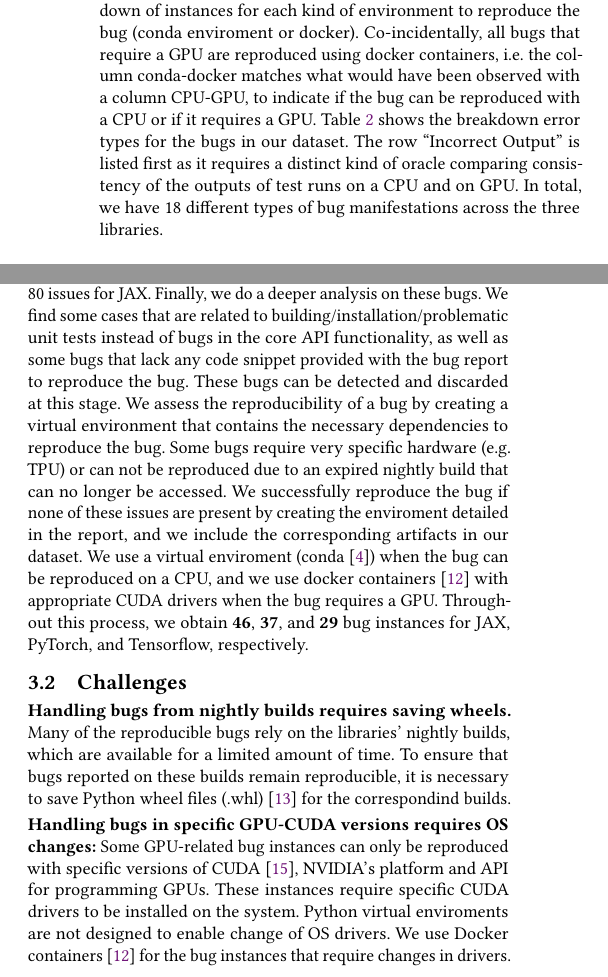
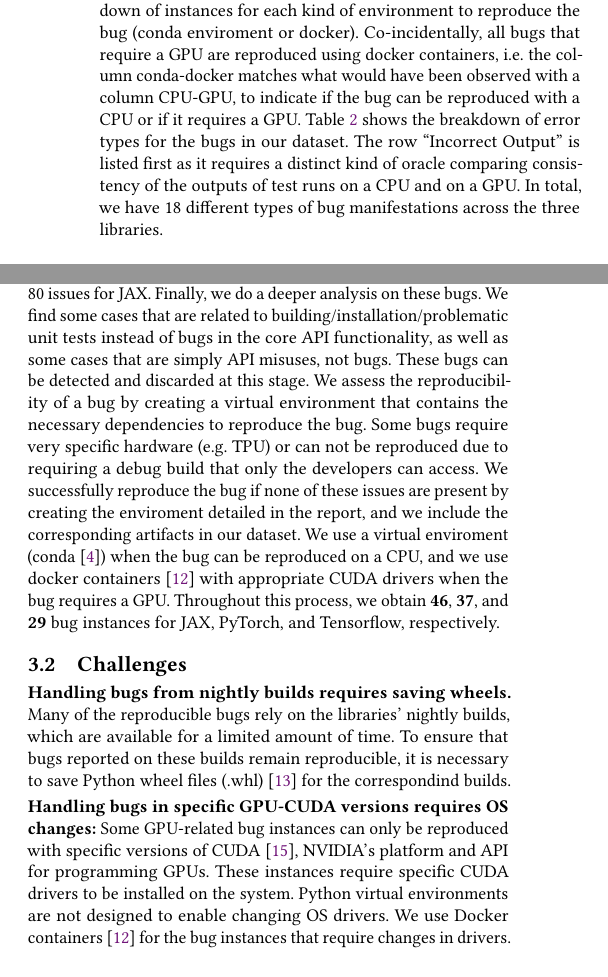
Before and after one commit to ncsu-swat/bugsindlls, a LaTeX paper (paper/main.tex): two parts of the columns of page 2 of 5, joined at a grey line, cut so that both start at the same text. Compiled offline with pdfLaTeX.

Commit message:
Profread and made minor changes

```diff
--- a/paper/main.tex
+++ b/paper/main.tex
@@ -401,10 +401,10 @@ all bugs that require a GPU are reproduced using docker
 containers, i.e. the column conda-docker matches what would have been
 observed with a column CPU-GPU, to indicate if the bug can be
 reproduced with a CPU or if it requires a
-GPU. Table~\ref{table:bug-stats} shows the breakdown error types for
+GPU. Table~\ref{table:bug-stats} shows the breakdown of error types for
 the bugs in our dataset. The row ``Incorrect Output'' is listed first
 as it requires a distinct kind of oracle comparing consistency of the
-outputs of test runs on a CPU and on GPU. In total, we have
+outputs of test runs on a CPU and on a GPU. In total, we have
 \numbugtypes\ different types of bug manifestations across the three
 libraries.
 
@@ -459,14 +459,12 @@ we end up with \numtorchinspected{} issues for \torch,
 %
 Finally, we do a deeper analysis on these bugs. We find some cases that
 are related to building/installation/problematic unit tests instead of
-bugs in the core API functionality, as well as some bugs that lack any
-code snippet provided with the bug report to reproduce the bug. These
+bugs in the core API functionality, as well as some cases that are simply API misuses, not bugs. These
 bugs can be detected and discarded at this stage.
 We assess the reproducibility of a bug by creating a
 virtual environment that contains the necessary dependencies to
 reproduce the bug. Some bugs require very specific hardware (e.g. TPU)
-or can not be reproduced due to an expired nightly build that can no
-longer be accessed. We successfully reproduce the bug if none of these
+or can not be reproduced due to requiring a debug build that only the developers can access. We successfully reproduce the bug if none of these
 issues are present by
 creating the enviroment detailed in the report, and we include the
 corresponding artifacts in our dataset. We use a virtual enviroment
@@ -541,7 +539,7 @@ Python wheel files (.whl)~\cite{wheels} for the correspondind builds.
 only be reproduced with specific versions of CUDA~\cite{cuda},
 NVIDIA's platform and API for programming GPUs. These instances
 require specific CUDA drivers to be installed on the system. Python
-virtual enviroments are not designed to enable change of OS drivers.
+virtual environments are not designed to enable changing OS drivers.
 % GPU builds\Fix{I don't understance GPU builds. do you mean
 %   GPU vendor/version? give example} and specific CUDA builds.
 % Changing different virtual environments does not change the CUDA
```
Also changed, not shown: paper/main.tex (21 more changed lines).
